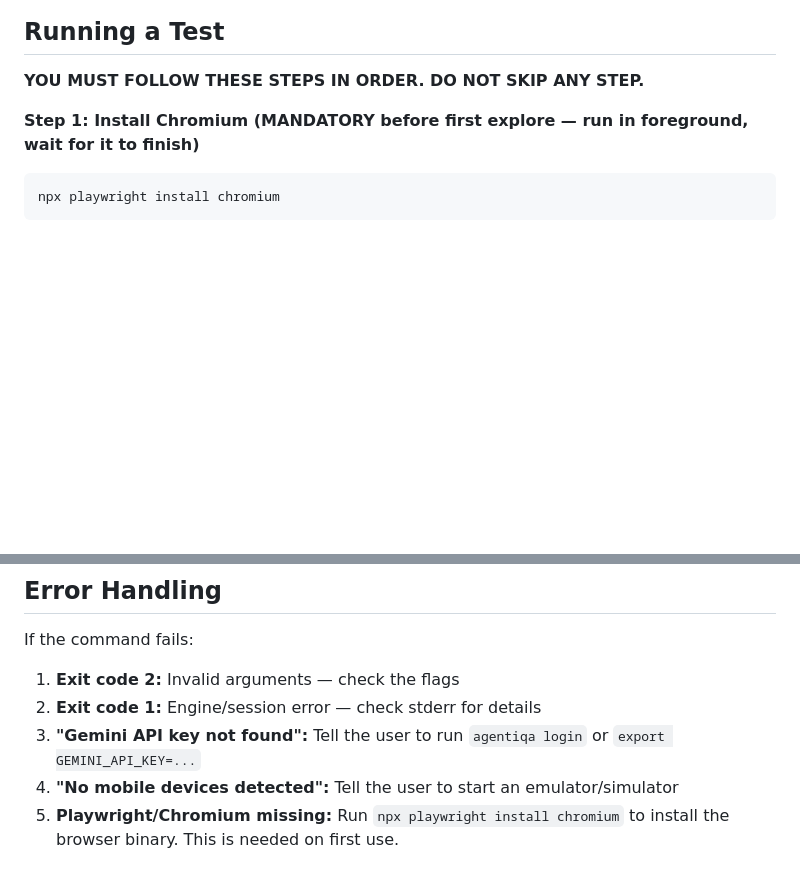
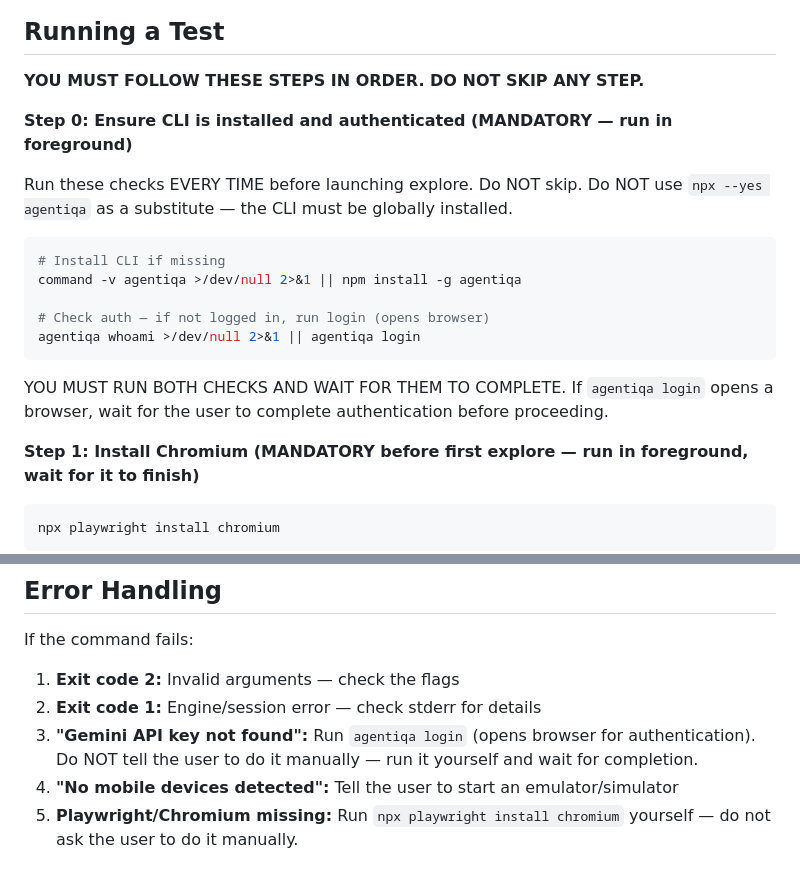
Before and after one commit to Agentiqa/agentiqa-plugin, a Markdown page: skills/agentiqa-test/SKILL.md, 2 parts joined by grey strips. Rendered like a GitHub page; blank space fills up the shorter version.

Commit message:
add Step 0: auto-install CLI and auth before explore
Cursor agents were bypassing the session-start hook and using
npx --yes agentiqa instead of the global install. Now the skill
itself enforces install + login as mandatory Step 0.

Co-Authored-By: Claude Opus 4.6 (1M context) <noreply@anthropic.com>

````diff
--- a/skills/agentiqa-test/SKILL.md
+++ b/skills/agentiqa-test/SKILL.md
@@ -22,6 +22,20 @@ The testing agent:
 ## Running a Test
 
 **YOU MUST FOLLOW THESE STEPS IN ORDER. DO NOT SKIP ANY STEP.**
+
+**Step 0: Ensure CLI is installed and authenticated (MANDATORY — run in foreground)**
+
+Run these checks EVERY TIME before launching explore. Do NOT skip. Do NOT use `npx --yes agentiqa` as a substitute — the CLI must be globally installed.
+
+```bash
+# Install CLI if missing
+command -v agentiqa >/dev/null 2>&1 || npm install -g agentiqa
+
+# Check auth — if not logged in, run login (opens browser)
+agentiqa whoami >/dev/null 2>&1 || agentiqa login
+```
+
+YOU MUST RUN BOTH CHECKS AND WAIT FOR THEM TO COMPLETE. If `agentiqa login` opens a browser, wait for the user to complete authentication before proceeding.
 
 **Step 1: Install Chromium (MANDATORY before first explore — run in foreground, wait for it to finish)**
 
@@ -174,8 +188,8 @@ If the command fails:
 2. **Exit code 1:**
    Engine/session error — check stderr for details
 3. **"Gemini API key not found":**
-   Tell the user to run `agentiqa login` or `export GEMINI_API_KEY=...`
+   Run `agentiqa login` (opens browser for authentication). Do NOT tell the user to do it manually — run it yourself and wait for completion.
 4. **"No mobile devices detected":**
    Tell the user to start an emulator/simulator
 5. **Playwright/Chromium missing:**
-   Run `npx playwright install chromium` to install the browser binary. This is needed on first use.
+   Run `npx playwright install chromium` yourself — do not ask the user to do it manually.
````
